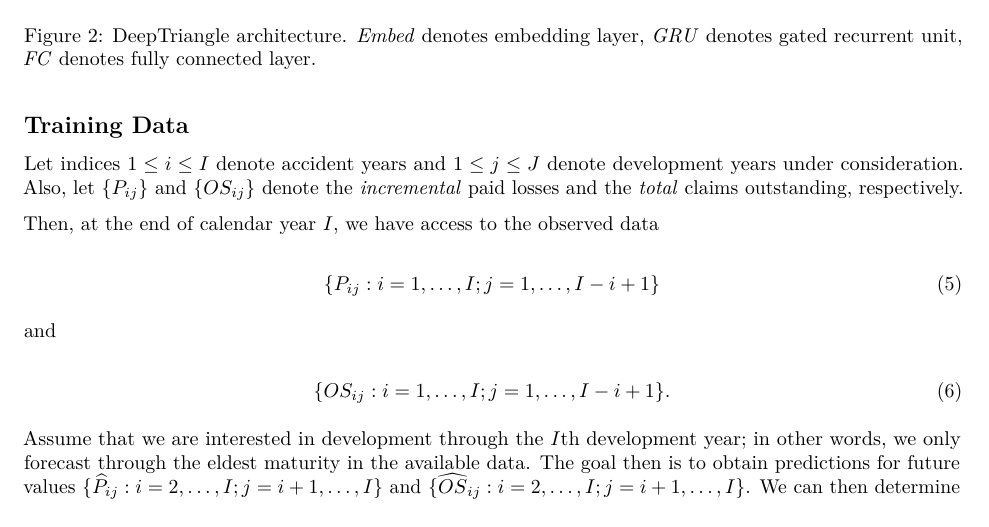
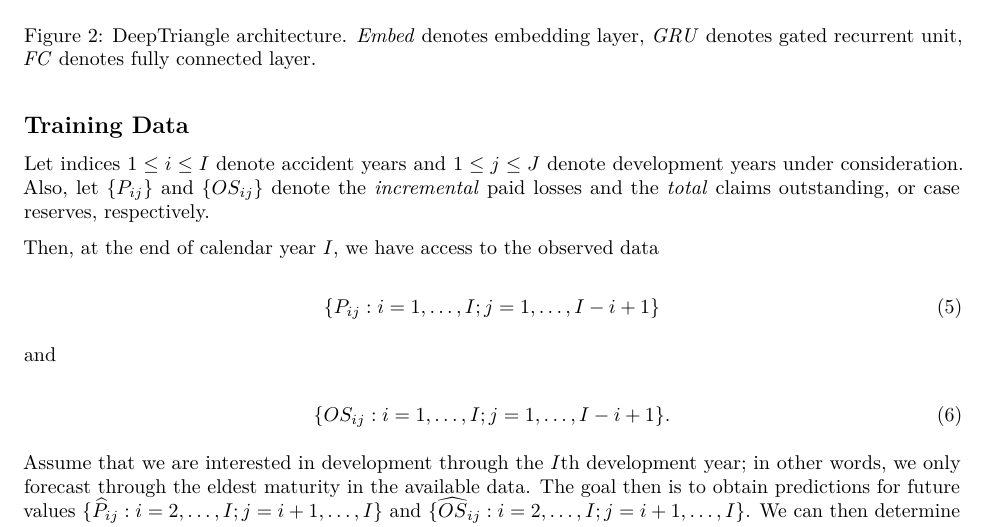
Before and after one commit to kasaai/deeptriangle, an R Markdown document (manuscript/manuscript.Rmd): part of page 3 of 9, cut so that both start at the same text. Rendered offline with R 4.5, knitr and Pandoc, then LaTeX, with nearby package versions; drawn as R Markdown's standard PDF in place of the format the file asks for; some code elsewhere in the file could not run offline.

Commit message:
note OS = case reserves

```diff
--- a/manuscript/manuscript.Rmd
+++ b/manuscript/manuscript.Rmd
@@ -91,7 +91,7 @@ knitr::include_graphics("figures/nn3.png")
 
 ## Training Data
 
-Let indices $1 \leq i \leq I$ denote accident years and $1 \leq j \leq J$ denote development years under consideration. Also, let $\{P_{ij}\}$ and $\{OS_{ij}\}$ denote the *incremental* paid losses and the *total* claims outstanding, respectively.
+Let indices $1 \leq i \leq I$ denote accident years and $1 \leq j \leq J$ denote development years under consideration. Also, let $\{P_{ij}\}$ and $\{OS_{ij}\}$ denote the *incremental* paid losses and the *total* claims outstanding, or case reserves, respectively.
 
 Then, at the end of calendar year $I$, we have access to the observed data
 
```
